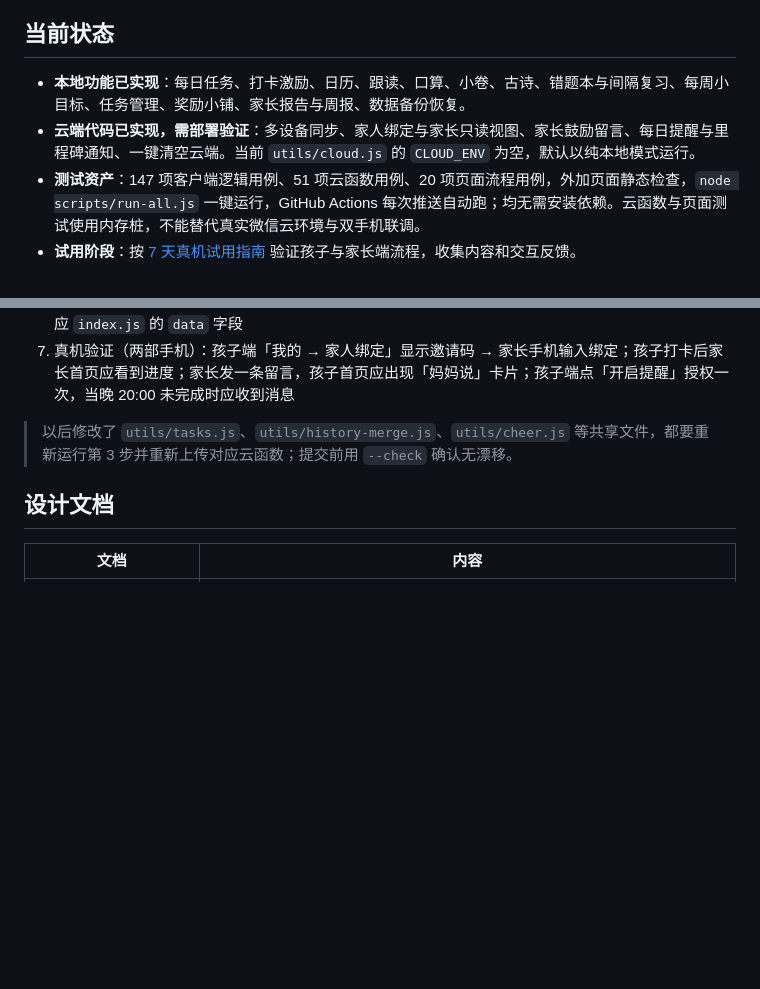
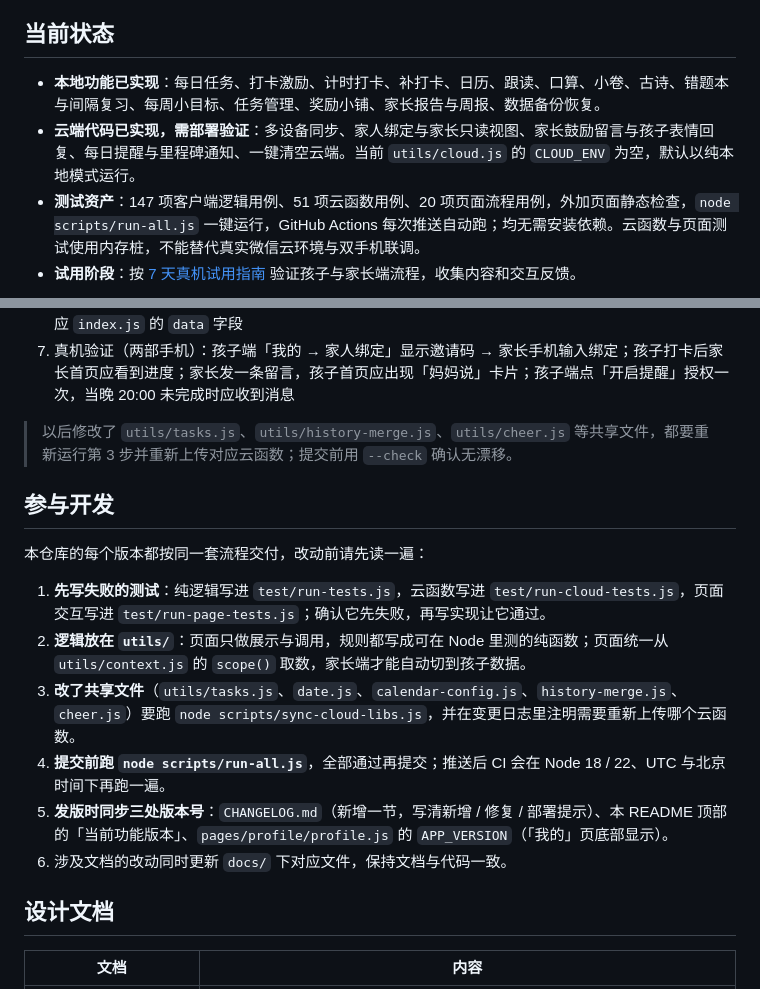
Before and after one commit to fengqiliu/tiantian-daka, a Markdown page: README.md, 2 parts joined by grey strips. GitHub-like rendering; blank space fills up the shorter version.

Commit message:
docs: README 补 CI 徽章、当前状态与参与开发流程
- 顶部加 GitHub Actions 测试徽章
- 当前状态补计时打卡、补打卡、孩子表情回复
- 新增「参与开发」：先写失败测试、逻辑放 utils/、共享文件同步云函数 lib、
  提交前跑 run-all、发版同步三处版本号

Co-Authored-By: Claude Opus 5.5 <noreply@anthropic.com>

```diff
--- a/README.md
+++ b/README.md
@@ -6,8 +8,8 @@
 
 ## 当前状态
 
-- **本地功能已实现**：每日任务、打卡激励、日历、跟读、口算、小卷、古诗、错题本与间隔复习、每周小目标、任务管理、奖励小铺、家长报告与周报、数据备份恢复。
-- **云端代码已实现，需部署验证**：多设备同步、家人绑定与家长只读视图、家长鼓励留言、每日提醒与里程碑通知、一键清空云端。当前 `utils/cloud.js` 的 `CLOUD_ENV` 为空，默认以纯本地模式运行。
+- **本地功能已实现**：每日任务、打卡激励、计时打卡、补打卡、日历、跟读、口算、小卷、古诗、错题本与间隔复习、每周小目标、任务管理、奖励小铺、家长报告与周报、数据备份恢复。
+- **云端代码已实现，需部署验证**：多设备同步、家人绑定与家长只读视图、家长鼓励留言与孩子表情回复、每日提醒与里程碑通知、一键清空云端。当前 `utils/cloud.js` 的 `CLOUD_ENV` 为空，默认以纯本地模式运行。
 - **测试资产**：147 项客户端逻辑用例、51 项云函数用例、20 项页面流程用例，外加页面静态检查，`node scripts/run-all.js` 一键运行，GitHub Actions 每次推送自动跑；均无需安装依赖。云函数与页面测试使用内存桩，不能替代真实微信云环境与双手机联调。
 - **试用阶段**：按 [7 天真机试用指南](docs/trial-guide.md) 验证孩子与家长端流程，收集内容和交互反馈。
 
@@ -154,6 +156,17 @@ node scripts/run-all.js          # 一键跑下面全部检查（CI 也用它）
 
 > 以后修改了 `utils/tasks.js`、`utils/history-merge.js`、`utils/cheer.js` 等共享文件，都要重新运行第 3 步并重新上传对应云函数；提交前用 `--check` 确认无漂移。
 
+## 参与开发
+
+本仓库的每个版本都按同一套流程交付，改动前请先读一遍：
+
+1. **先写失败的测试**：纯逻辑写进 `test/run-tests.js`，云函数写进 `test/run-cloud-tests.js`，页面交互写进 `test/run-page-tests.js`；确认它先失败，再写实现让它通过。
+2. **逻辑放在 `utils/`**：页面只做展示与调用，规则都写成可在 Node 里测的纯函数；页面统一从 `utils/context.js` 的 `scope()` 取数，家长端才能自动切到孩子数据。
+3. **改了共享文件**（`utils/tasks.js`、`date.js`、`calendar-config.js`、`history-merge.js`、`cheer.js`）要跑 `node scripts/sync-cloud-libs.js`，并在变更日志里注明需要重新上传哪个云函数。
+4. **提交前跑 `node scripts/run-all.js`**，全部通过再提交；推送后 CI 会在 Node 18 / 22、UTC 与北京时间下再跑一遍。
+5. **发版时同步三处版本号**：`CHANGELOG.md`（新增一节，写清新增 / 修复 / 部署提示）、本 README 顶部的「当前功能版本」、`pages/profile/profile.js` 的 `APP_VERSION`（「我的」页底部显示）。
+6. 涉及文档的改动同时更新 `docs/` 下对应文件，保持文档与代码一致。
+
 ## 设计文档
 
 | 文档 | 内容 |
```
Also changed, not shown: other parts of README.md (+2 -0 lines).
